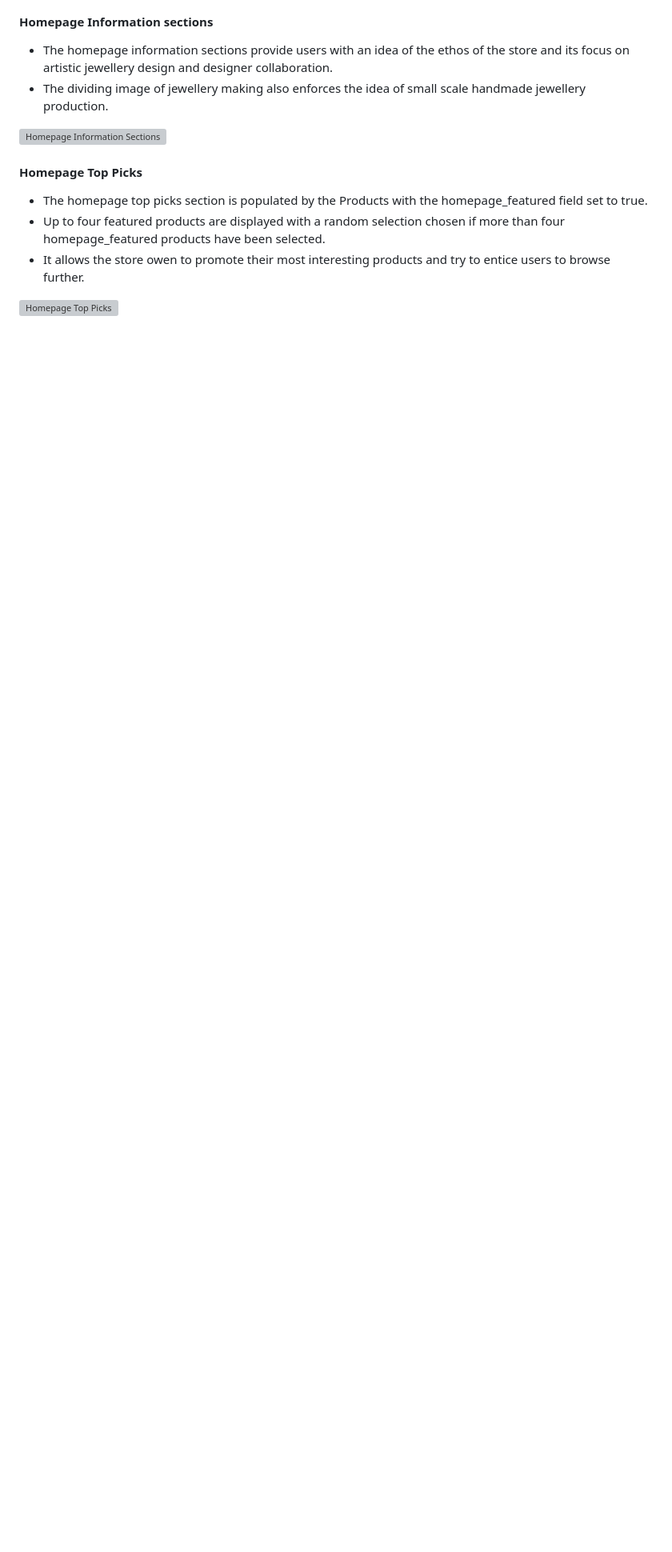
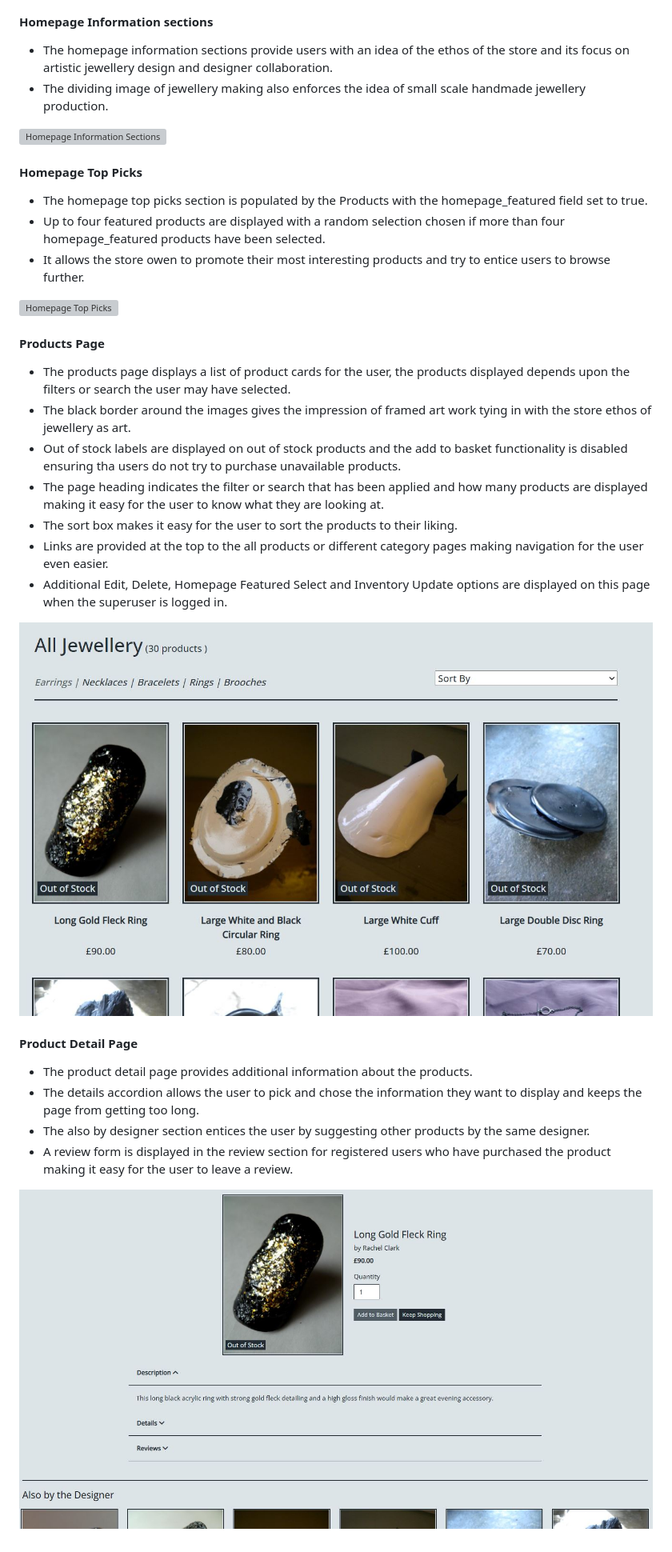
Before and after one commit to Stephanie-Ash/jewellery-art, a Markdown page: README.md, the part around the change. Shown: that part at 80% size. Drawn GitHub-style; pictures changed too: docs/screenshots/product-detail-page.jpg (added), docs/screenshots/products-page.jpg (added); blank space fills up the shorter version; grey boxes are pictures that could not be loaded.

Commit message:
Add product and product detail page sections to the readme file

```diff
--- a/README.md
+++ b/README.md
@@ -228,3 +228,24 @@ Two additional models providing general information for the site user or store o
 * It allows the store owen to promote their most interesting products and try to entice users to browse further.
 
 ![Homepage Top Picks](docs/screenshots/homepage-top-picks.jpg)
+
+#### Products Page
+
+* The products page displays a list of product cards for the user, the products displayed depends upon the filters or search the user may have selected.
+* The black border around the images gives the impression of framed art work tying in with the store ethos of jewellery as art.
+* Out of stock labels are displayed on out of stock products and the add to basket functionality is disabled ensuring tha users do not try to purchase unavailable products.
+* The page heading indicates the filter or search that has been applied and how many products are displayed making it easy for the user to know what they are looking at.
+* The sort box makes it easy for the user to sort the products to their liking.
+* Links are provided at the top to the all products or different category pages making navigation for the user even easier.
+* Additional Edit, Delete, Homepage Featured Select and Inventory Update options are displayed on this page when the superuser is logged in.
+
+![Products Page](docs/screenshots/products-page.jpg)
+
+#### Product Detail Page
+
+* The product detail page provides additional information about the products.
+* The details accordion allows the user to pick and chose the information they want to display and keeps the page from getting too long.
+* The also by designer section entices the user by suggesting other products by the same designer.
+* A review form is displayed in the review section for registered users who have purchased the product making it easy for the user to leave a review.
+
+![Product Detail Page](docs/screenshots/product-detail-page.jpg)
```
